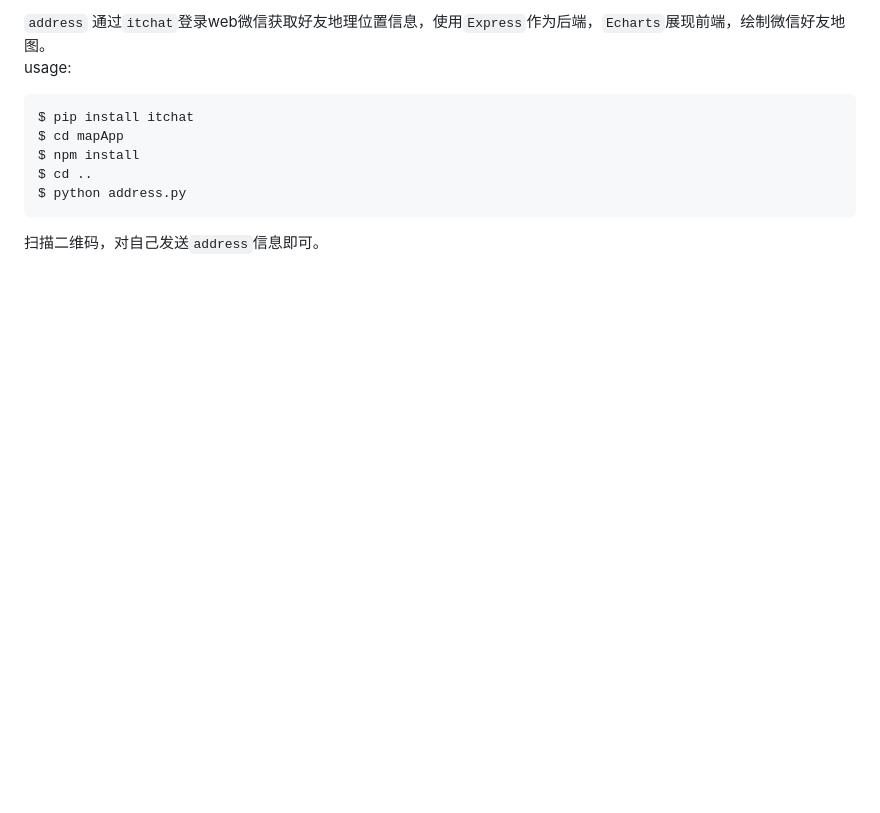
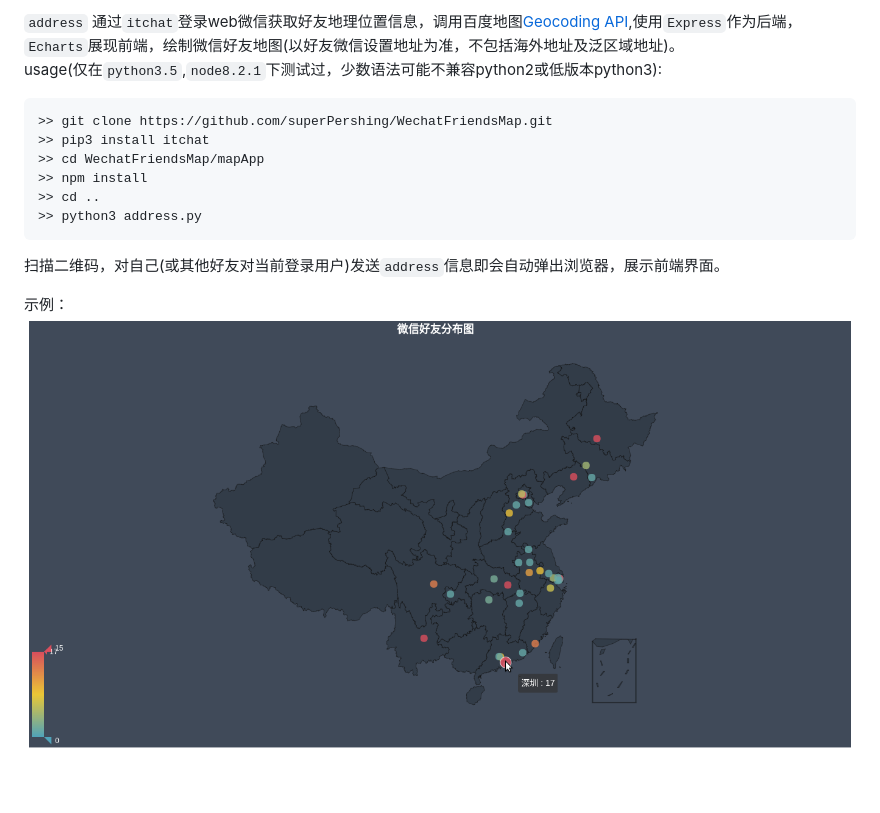
Before and after one commit to DozenCoder/WechatFriendsMap, a Markdown page: README.md, the part around the change. Rendered like a GitHub page; pictures changed too: map_instance.png (added); blank space fills up the shorter version.

````diff
--- a/README.md
+++ b/README.md
@@ -1,10 +1,15 @@
-`address` 通过`itchat`登录web微信获取好友地理位置信息，使用`Express`作为后端，`Echarts`展现前端，绘制微信好友地图。
-usage:
+
+`address` 通过`itchat`登录web微信获取好友地理位置信息，调用百度地图[Geocoding API](http://lbsyun.baidu.com/index.php?title=webapi/guide/webservice-geocoding),使用`Express`作为后端，`Echarts`展现前端，绘制微信好友地图(以好友微信设置地址为准，不包括海外地址及泛区域地址)。
+usage(仅在`python3.5`,`node8.2.1`下测试过，少数语法可能不兼容python2或低版本python3):
 ```
-$ pip install itchat
-$ cd mapApp
-$ npm install
-$ cd ..
-$ python address.py
+>> git clone https://github.com/superPershing/WechatFriendsMap.git
+>> pip3 install itchat
+>> cd WechatFriendsMap/mapApp
+>> npm install
+>> cd ..
+>> python3 address.py
 ```
-扫描二维码，对自己发送`address`信息即可。
+扫描二维码，对自己(或其他好友对当前登录用户)发送`address`信息即会自动弹出浏览器，展示前端界面。
+
+示例：
+![](map_instance.png)
````
Also changed, not shown: 2 other files.
